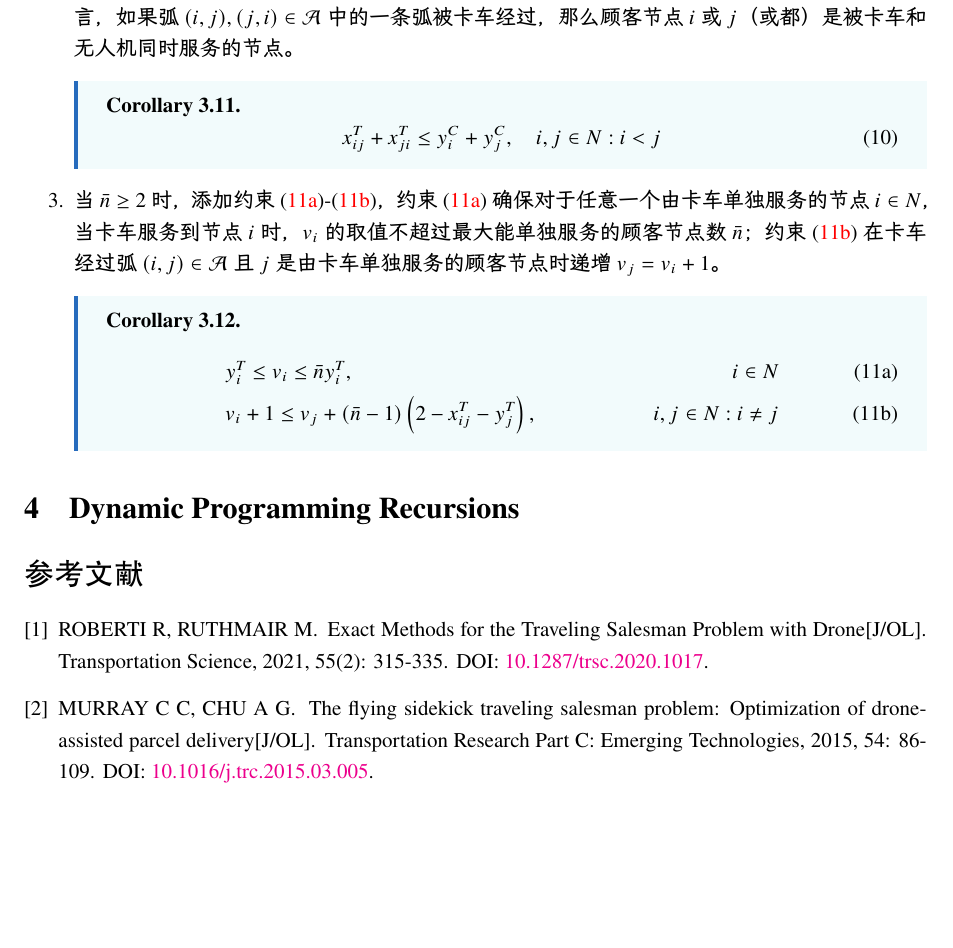
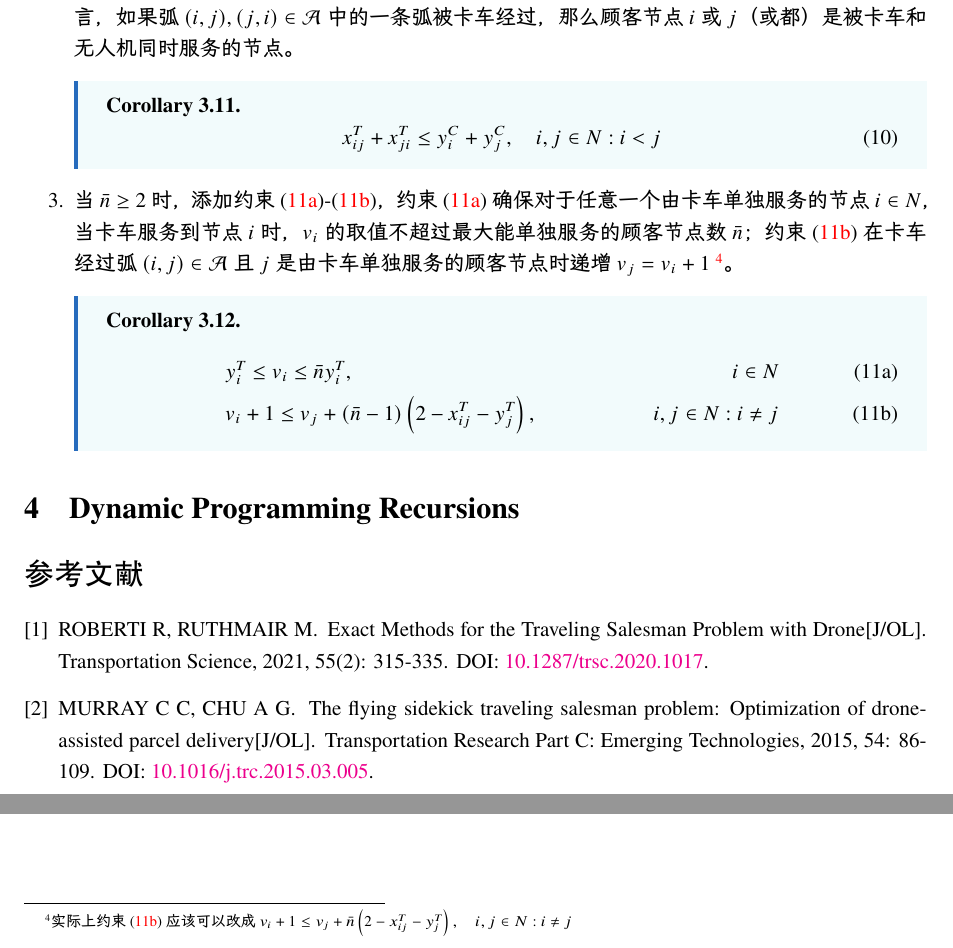
Before and after one commit to chen-huaneng/Notes, a LaTeX document (literature/2021_Roberti_Exact_Methods_for_the_Traveling_Salesman_Problem_with_Drone/2021_Roberti_Exact_Methods_for_the_Traveling_Salesman_Problem_with_Drone.tex): part of page 7 of 7 before the commit and two parts of page 7 of 7 after it, the two joined at a grey line, cut so that both start at the same text, the shorter picture padded with empty space. The pictures show the PDF file literature/2021_Roberti_Exact_Methods_for_the_Traveling_Salesman_Problem_with_Drone/2021_Roberti_Exact_Methods_for_the_Traveling_Salesman_Problem_with_Drone.pdf that the author committed with the source.

Commit message:
Update notes for Exact Methods for the Traveling Salesman Problem with Drone.

```diff
--- a/literature/2021_Roberti_Exact_Methods_for_the_Traveling_Salesman_Problem_with_Drone/2021_Roberti_Exact_Methods_for_the_Traveling_Salesman_Problem_with_Drone.tex
+++ b/literature/2021_Roberti_Exact_Methods_for_the_Traveling_Salesman_Problem_with_Drone/2021_Roberti_Exact_Methods_for_the_Traveling_Salesman_Problem_with_Drone.tex
@@ -202,18 +202,18 @@ MILP \crefrange{eq:conv-obj}{eq:conv-a-bound}的计算时间可以通过添加\c
 
 \begin{corollary}
     \begin{equation}
-        t^* = \min a_{0'} + \sum_{j \in N}\left(t_{0j}^D + t_{j0'}^D)\right)z_{0j} + \sum_{i,j \in N: i\neq j}\left(t_{ij}^D + t_{ji}^D + lt\right)z_{ij} + \sum_{i \in N}lt l_i \tag{8}\label{eq:conv-obj-launch}
+        t^* = \min a_{0'} + \sum_{j \in N}\left(t_{0j}^D + t_{j0'}^D\right)z_{0j} + \sum_{i,j \in N: i\neq j}\left(t_{ij}^D + t_{ji}^D + lt\right)z_{ij} + \sum_{i \in N}lt l_i \tag{8}\label{eq:conv-obj-launch}
     \end{equation}
     \begin{equation}
         l_i \geq y_i^D - x_{0i}^D, \quad i \in N \tag{9}\label{eq:conv-lt-launch}
     \end{equation}
 \end{corollary}
 
-同样地，类似于无人机起飞的准备时间，考虑无人机的会合时间 $rt$（或者说无人机的回收时间），在本文章中假设在无人机回收时，无人机和卡车都不能移动。修改，目标函数\cref{eq:conv-obj-loops}为目标函数\cref{eq:conv-obj-ren}增加无人机在环的总服务时间（第二项和第三项）和增加无人机单独服务顾客的非环的总服务时间（最后一项），即可获得新模型。
+同样地，类似于无人机起飞的准备时间，考虑无人机的会合时间 $rt$（或者说无人机的回收时间），在本文章中假设在无人机回收时，无人机和卡车都不能移动。修改目标函数\cref{eq:conv-obj-loops}为目标函数\cref{eq:conv-obj-ren}增加无人机在环的总服务时间（第二项和第三项）和增加无人机单独服务顾客的非环的总服务时间（最后一项），即可获得新模型。
 
 \begin{corollary}
     \begin{equation}
-        t^* = \min a_{0'} + \sum_{j \in N}\left(t_{0j}^D + t_{j0'}^D + rt)\right)z_{0j} + \sum_{i,j \in N: i\neq j}\left(t_{ij}^D + t_{ji}^D + rt\right)z_{ij} + \sum_{i \in N}rt y_i^D \tag{9b}\label{eq:conv-obj-ren}
+        t^* = \min a_{0'} + \sum_{j \in N}\left(t_{0j}^D + t_{j0'}^D + rt\right)z_{0j} + \sum_{i,j \in N: i\neq j}\left(t_{ij}^D + t_{ji}^D + rt\right)z_{ij} + \sum_{i \in N}rt y_i^D \tag{9b}\label{eq:conv-obj-ren}
     \end{equation}
 \end{corollary}
 
@@ -233,7 +233,7 @@ MILP \crefrange{eq:conv-obj}{eq:conv-a-bound}的计算时间可以通过添加\c
             x_{ij}^T + x_{ji}^T \leq y_i^C + y_j^C, \quad i,j \in N: i <j \tag{10}\label{eq:conv-D-C-max}
         \end{equation}
     \end{corollary}
-    \item 当 $\bar{n} \geq 2$ 时，添加约束\crefrange{eq:conv-y-limit-max}{eq:conv-v-max}，约束\cref{eq:conv-y-limit-max}确保对于任意一个由卡车单独服务的节点 $i \in N$，当卡车服务到节点 $i$ 时，$v_i$ 的取值不超过最大能单独服务的顾客节点数 $\bar{n}$；约束\cref{eq:conv-v-max}在卡车经过弧 $(i ,j) \in \mathcal{A}$ 且 $j$ 是由卡车单独服务的顾客节点时递增 $v_j = v_i + 1$。
+    \item 当 $\bar{n} \geq 2$ 时，添加约束\crefrange{eq:conv-y-limit-max}{eq:conv-v-max}，约束\cref{eq:conv-y-limit-max}确保对于任意一个由卡车单独服务的节点 $i \in N$，当卡车服务到节点 $i$ 时，$v_i$ 的取值不超过最大能单独服务的顾客节点数 $\bar{n}$；约束\cref{eq:conv-v-max}在卡车经过弧 $(i ,j) \in \mathcal{A}$ 且 $j$ 是由卡车单独服务的顾客节点时递增 $v_j = v_i + 1$ \footnote{实际上约束\cref{eq:conv-v-max}应该可以改成 $v_i + 1 \leq v_j + \bar{n}\left(2 - x_{ij}^T - y_j^T\right), \quad i, j \in N: i \neq j$}。
     \begin{corollary}
         \begin{align}
             & y_i^T \leq v_i \leq \bar{n}y_i^T, & i \in N \tag{11a} \label{eq:conv-y-limit-max} \\
```
Also changed, not shown: literature/2021_Roberti_Exact_Methods_for_the_Traveling_Salesman_Problem_with_Drone/2021_Roberti_Exact_Methods_for_the_Traveling_Salesman_Problem_with_Drone.pdf.
